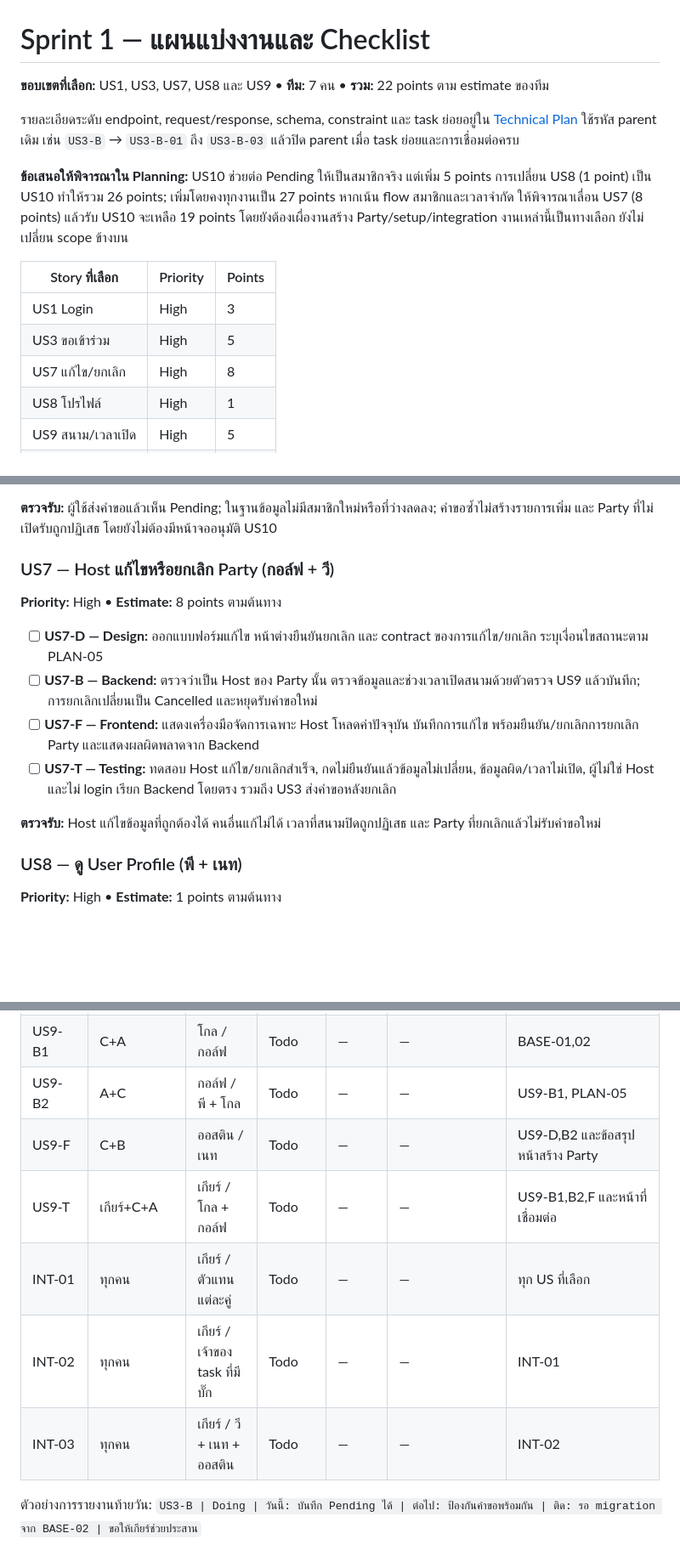
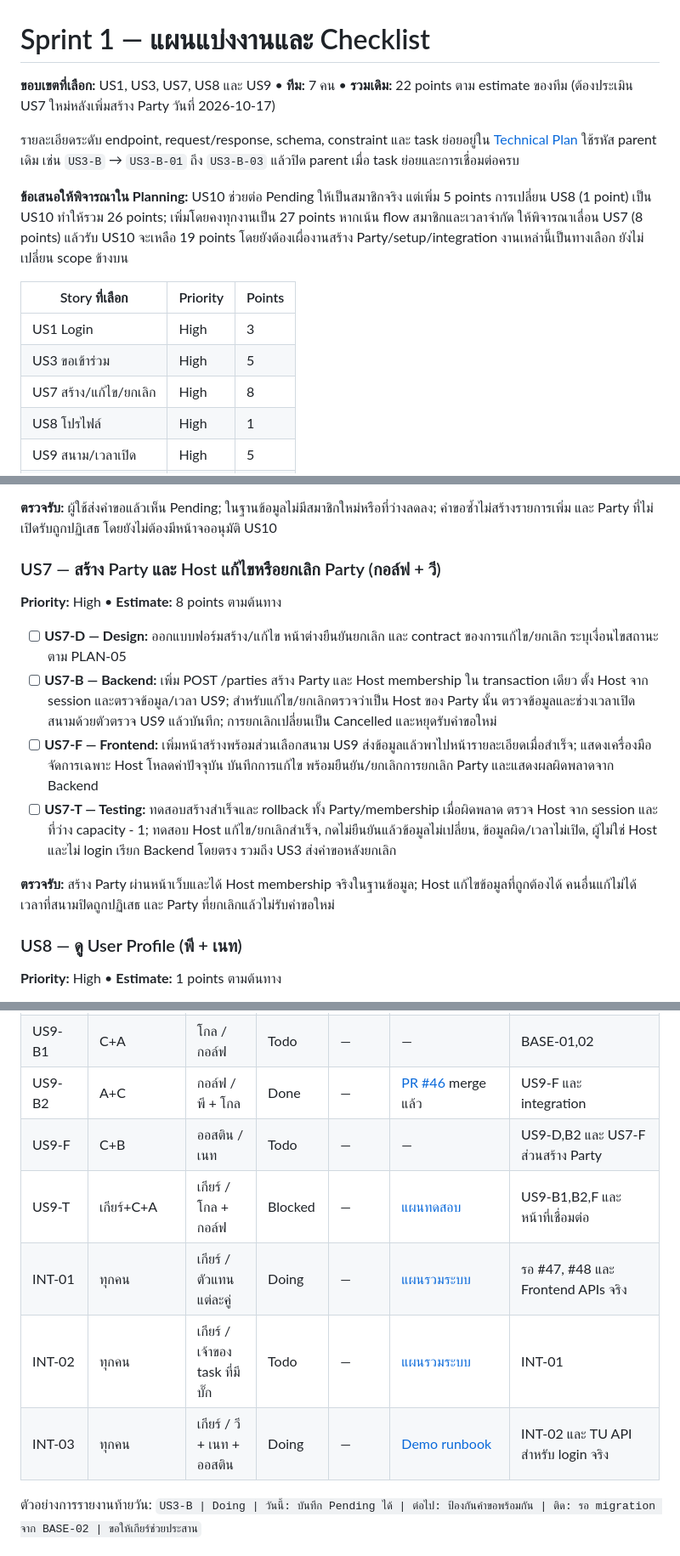
Before and after one commit to GearJP2/cs261, a Markdown page: docs/sprint-1-checklist.md, 3 parts joined by grey strips. Shown at 85% size. Drawn GitHub-style; blank space fills up the shorter version.

Commit message:
docs(sprint): track integration and demo readiness

```diff
--- a/docs/sprint-1-checklist.md
+++ b/docs/sprint-1-checklist.md
@@ -1,6 +1,6 @@
 # Sprint 1 — แผนแบ่งงานและ Checklist
 
-**ขอบเขตที่เลือก:** US1, US3, US7, US8 และ US9 • **ทีม:** 7 คน • **รวม:** 22 points ตาม estimate ของทีม
+**ขอบเขตที่เลือก:** US1, US3, US7, US8 และ US9 • **ทีม:** 7 คน • **รวมเดิม:** 22 points ตาม estimate ของทีม (ต้องประเมิน US7 ใหม่หลังเพิ่มสร้าง Party วันที่ 2026-10-17)
 
 รายละเอียดระดับ endpoint, request/response, schema, constraint และ task ย่อยอยู่ใน [Technical Plan](sprint-1-technical-plan.md) ใช้รหัส parent เดิม เช่น `US3-B` → `US3-B-01` ถึง `US3-B-03` แล้วปิด parent เมื่อ task ย่อยและการเชื่อมต่อครบ
 
@@ -10,7 +10,7 @@
 | --- | --- | --- |
 | US1 Login | High | 3 |
 | US3 ขอเข้าร่วม | High | 5 |
-| US7 แก้ไข/ยกเลิก | High | 8 |
+| US7 สร้าง/แก้ไข/ยกเลิก | High | 8 |
 | US8 โปรไฟล์ | High | 1 |
 | US9 สนาม/เวลาเปิด | High | 5 |
 | **รวม** | | **22** |
@@ -135,16 +135,16 @@ Backlog ครบ US1–14 และ task รูปแบบ `ชื่อ us-
 
 **ตรวจรับ:** ผู้ใช้ส่งคำขอแล้วเห็น Pending; ในฐานข้อมูลไม่มีสมาชิกใหม่หรือที่ว่างลดลง; คำขอซ้ำไม่สร้างรายการเพิ่ม และ Party ที่ไม่เปิดรับถูกปฏิเสธ โดยยังไม่ต้องมีหน้าจออนุมัติ US10
 
-### US7 — Host แก้ไขหรือยกเลิก Party (กอล์ฟ + วี)
+### US7 — สร้าง Party และ Host แก้ไขหรือยกเลิก Party (กอล์ฟ + วี)
 
 **Priority:** High • **Estimate:** 8 points ตามต้นทาง
 
-- [ ] **US7-D — Design:** ออกแบบฟอร์มแก้ไข หน้าต่างยืนยันยกเลิก และ contract ของการแก้ไข/ยกเลิก ระบุเงื่อนไขสถานะตาม PLAN-05
-- [ ] **US7-B — Backend:** ตรวจว่าเป็น Host ของ Party นั้น ตรวจข้อมูลและช่วงเวลาเปิดสนามด้วยตัวตรวจ US9 แล้วบันทึก; การยกเลิกเปลี่ยนเป็น Cancelled และหยุดรับคำขอใหม่
-- [ ] **US7-F — Frontend:** แสดงเครื่องมือจัดการเฉพาะ Host โหลดค่าปัจจุบัน บันทึกการแก้ไข พร้อมยืนยัน/ยกเลิกการยกเลิก Party และแสดงผลผิดพลาดจาก Backend
-- [ ] **US7-T — Testing:** ทดสอบ Host แก้ไข/ยกเลิกสำเร็จ, กดไม่ยืนยันแล้วข้อมูลไม่เปลี่ยน, ข้อมูลผิด/เวลาไม่เปิด, ผู้ไม่ใช่ Host และไม่ login เรียก Backend โดยตรง รวมถึง US3 ส่งคำขอหลังยกเลิก
+- [ ] **US7-D — Design:** ออกแบบฟอร์มสร้าง/แก้ไข หน้าต่างยืนยันยกเลิก และ contract ของการแก้ไข/ยกเลิก ระบุเงื่อนไขสถานะตาม PLAN-05
+- [ ] **US7-B — Backend:** เพิ่ม POST /parties สร้าง Party และ Host membership ใน transaction เดียว ตั้ง Host จาก session และตรวจข้อมูล/เวลา US9; สำหรับแก้ไข/ยกเลิกตรวจว่าเป็น Host ของ Party นั้น ตรวจข้อมูลและช่วงเวลาเปิดสนามด้วยตัวตรวจ US9 แล้วบันทึก; การยกเลิกเปลี่ยนเป็น Cancelled และหยุดรับคำขอใหม่
+- [ ] **US7-F — Frontend:** เพิ่มหน้าสร้างพร้อมส่วนเลือกสนาม US9 ส่งข้อมูลแล้วพาไปหน้ารายละเอียดเมื่อสำเร็จ; แสดงเครื่องมือจัดการเฉพาะ Host โหลดค่าปัจจุบัน บันทึกการแก้ไข พร้อมยืนยัน/ยกเลิกการยกเลิก Party และแสดงผลผิดพลาดจาก Backend
+- [ ] **US7-T — Testing:** ทดสอบสร้างสำเร็จและ rollback ทั้ง Party/membership เมื่อผิดพลาด ตรวจ Host จาก session และที่ว่าง capacity - 1; ทดสอบ Host แก้ไข/ยกเลิกสำเร็จ, กดไม่ยืนยันแล้วข้อมูลไม่เปลี่ยน, ข้อมูลผิด/เวลาไม่เปิด, ผู้ไม่ใช่ Host และไม่ login เรียก Backend โดยตรง รวมถึง US3 ส่งคำขอหลังยกเลิก
 
-**ตรวจรับ:** Host แก้ไขข้อมูลที่ถูกต้องได้ คนอื่นแก้ไม่ได้ เวลาที่สนามปิดถูกปฏิเสธ และ Party ที่ยกเลิกแล้วไม่รับคำขอใหม่
+**ตรวจรับ:** สร้าง Party ผ่านหน้าเว็บและได้ Host membership จริงในฐานข้อมูล; Host แก้ไขข้อมูลที่ถูกต้องได้ คนอื่นแก้ไม่ได้ เวลาที่สนามปิดถูกปฏิเสธ และ Party ที่ยกเลิกแล้วไม่รับคำขอใหม่
 
 ### US8 — ดู User Profile (พี + เนท)
 
@@ -201,12 +201,12 @@ Backlog ครบ US1–14 และ task รูปแบบ `ชื่อ us-
 | US8-T | B+C | วี / โกล | Todo | — | — | BASE-03, US8-B,F |
 | US9-D | C+B | ออสติน / วี | Todo | — | — | — |
 | US9-B1 | C+A | โกล / กอล์ฟ | Todo | — | — | BASE-01,02 |
-| US9-B2 | A+C | กอล์ฟ / พี + โกล | Todo | — | — | US9-B1, PLAN-05 |
-| US9-F | C+B | ออสติน / เนท | Todo | — | — | US9-D,B2 และข้อสรุปหน้าสร้าง Party |
-| US9-T | เกียร์+C+A | เกียร์ / โกล + กอล์ฟ | Todo | — | — | US9-B1,B2,F และหน้าที่เชื่อมต่อ |
-| INT-01 | ทุกคน | เกียร์ / ตัวแทนแต่ละคู่ | Todo | — | — | ทุก US ที่เลือก |
-| INT-02 | ทุกคน | เกียร์ / เจ้าของ task ที่มีบั๊ก | Todo | — | — | INT-01 |
-| INT-03 | ทุกคน | เกียร์ / วี + เนท + ออสติน | Todo | — | — | INT-02 |
+| US9-B2 | A+C | กอล์ฟ / พี + โกล | Done | — | [PR #46](https://github.com/GearJP2/cs261/pull/46) merge แล้ว | US9-F และ integration |
+| US9-F | C+B | ออสติน / เนท | Todo | — | — | US9-D,B2 และ US7-F ส่วนสร้าง Party |
+| US9-T | เกียร์+C+A | เกียร์ / โกล + กอล์ฟ | Blocked | — | [แผนทดสอบ](us9-venue-test-plan.md) | US9-B1,B2,F และหน้าที่เชื่อมต่อ |
+| INT-01 | ทุกคน | เกียร์ / ตัวแทนแต่ละคู่ | Doing | — | [แผนรวมระบบ](int-01-integration-plan.md) | รอ #47, #48 และ Frontend APIs จริง |
+| INT-02 | ทุกคน | เกียร์ / เจ้าของ task ที่มีบั๊ก | Todo | — | [แผนรวมระบบ](int-01-integration-plan.md) | INT-01 |
+| INT-03 | ทุกคน | เกียร์ / วี + เนท + ออสติน | Doing | — | [Demo runbook](int-03-demo-runbook.md) | INT-02 และ TU API สำหรับ login จริง |
 
 ตัวอย่างการรายงานท้ายวัน: `US3-B | Doing | วันนี้: บันทึก Pending ได้ | ต่อไป: ป้องกันคำขอพร้อมกัน | ติด: รอ migration จาก BASE-02 | ขอให้เกียร์ช่วยประสาน`
 
```
Also changed, not shown: other parts of docs/sprint-1-checklist.md (+15 -9 lines).
